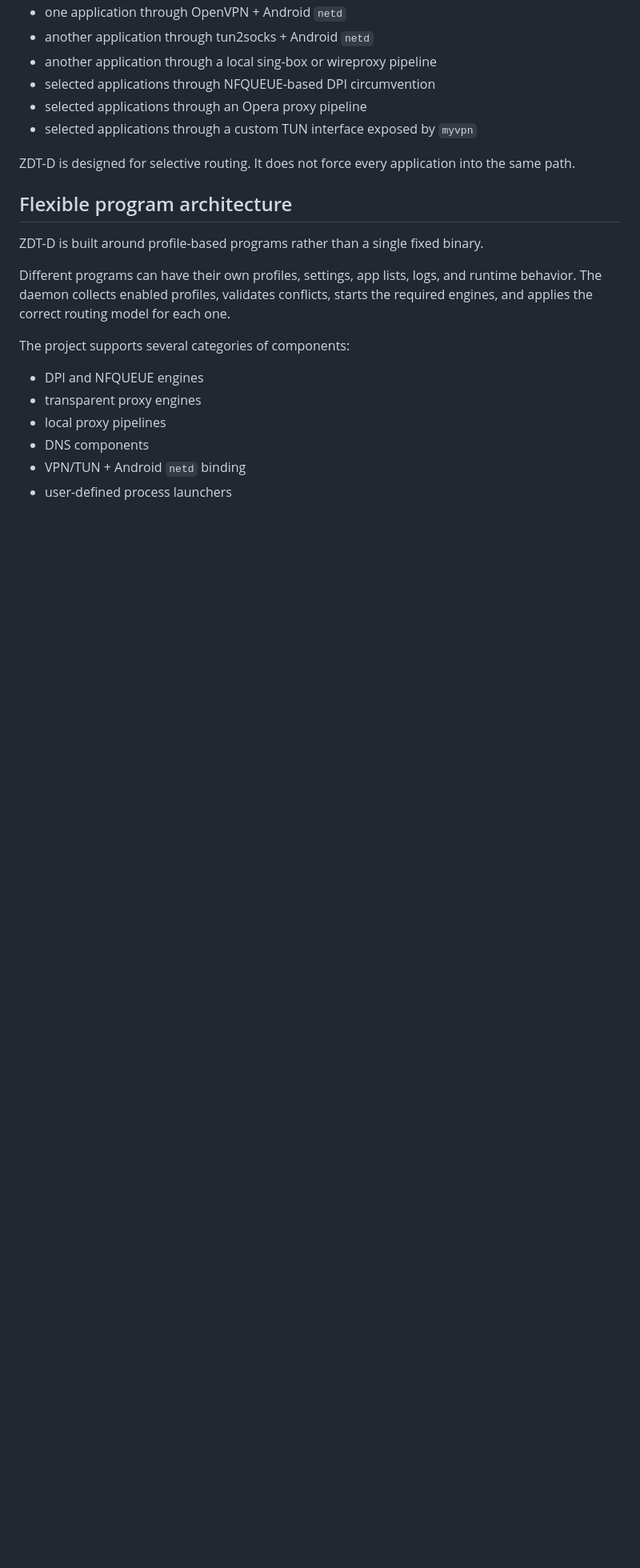
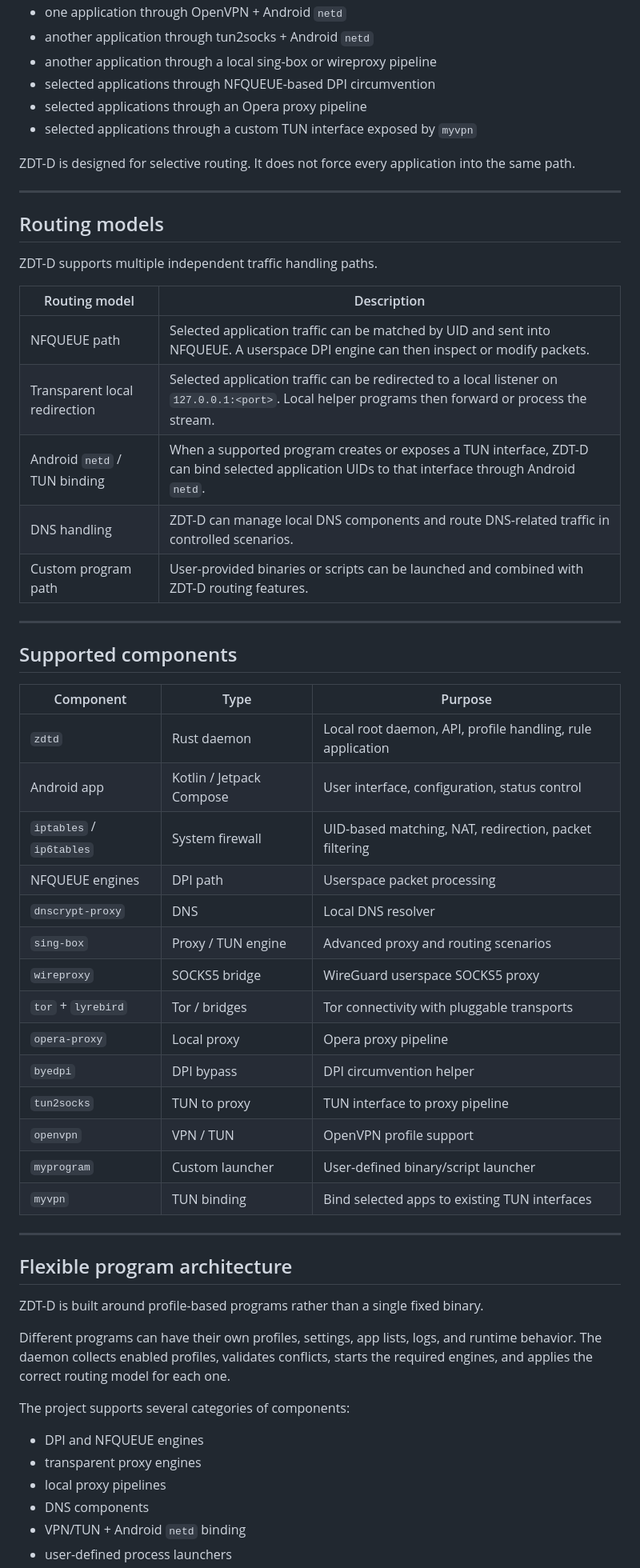
Before and after one commit to GAME-OVER-op/ZDT-D, a Markdown page: README.md, the part around one of its changes. Shown at 80% size. GitHub-like rendering; blank space fills up the shorter version.

```diff
--- a/README.md
+++ b/README.md
@@ -95,6 +124,43 @@ This makes it possible to build flexible scenarios such as:
 - selected applications through a custom TUN interface exposed by `myvpn`
 
 ZDT-D is designed for selective routing. It does not force every application into the same path.
+
+---
+
+## Routing models
+
+ZDT-D supports multiple independent traffic handling paths.
+
+| Routing model | Description |
+|---|---|
+| NFQUEUE path | Selected application traffic can be matched by UID and sent into NFQUEUE. A userspace DPI engine can then inspect or modify packets. |
+| Transparent local redirection | Selected application traffic can be redirected to a local listener on `127.0.0.1:<port>`. Local helper programs then forward or process the stream. |
+| Android `netd` / TUN binding | When a supported program creates or exposes a TUN interface, ZDT-D can bind selected application UIDs to that interface through Android `netd`. |
+| DNS handling | ZDT-D can manage local DNS components and route DNS-related traffic in controlled scenarios. |
+| Custom program path | User-provided binaries or scripts can be launched and combined with ZDT-D routing features. |
+
+---
+
+## Supported components
+
+| Component | Type | Purpose |
+|---|---|---|
+| `zdtd` | Rust daemon | Local root daemon, API, profile handling, rule application |
+| Android app | Kotlin / Jetpack Compose | User interface, configuration, status control |
+| `iptables` / `ip6tables` | System firewall | UID-based matching, NAT, redirection, packet filtering |
+| NFQUEUE engines | DPI path | Userspace packet processing |
+| `dnscrypt-proxy` | DNS | Local DNS resolver |
+| `sing-box` | Proxy / TUN engine | Advanced proxy and routing scenarios |
+| `wireproxy` | SOCKS5 bridge | WireGuard userspace SOCKS5 proxy |
+| `tor` + `lyrebird` | Tor / bridges | Tor connectivity with pluggable transports |
+| `opera-proxy` | Local proxy | Opera proxy pipeline |
+| `byedpi` | DPI bypass | DPI circumvention helper |
+| `tun2socks` | TUN to proxy | TUN interface to proxy pipeline |
+| `openvpn` | VPN / TUN | OpenVPN profile support |
+| `myprogram` | Custom launcher | User-defined binary/script launcher |
+| `myvpn` | TUN binding | Bind selected apps to existing TUN interfaces |
+
+---
 
 ## Flexible program architecture
 
```
Also changed, not shown: other parts of README.md (+101 -46 lines).
